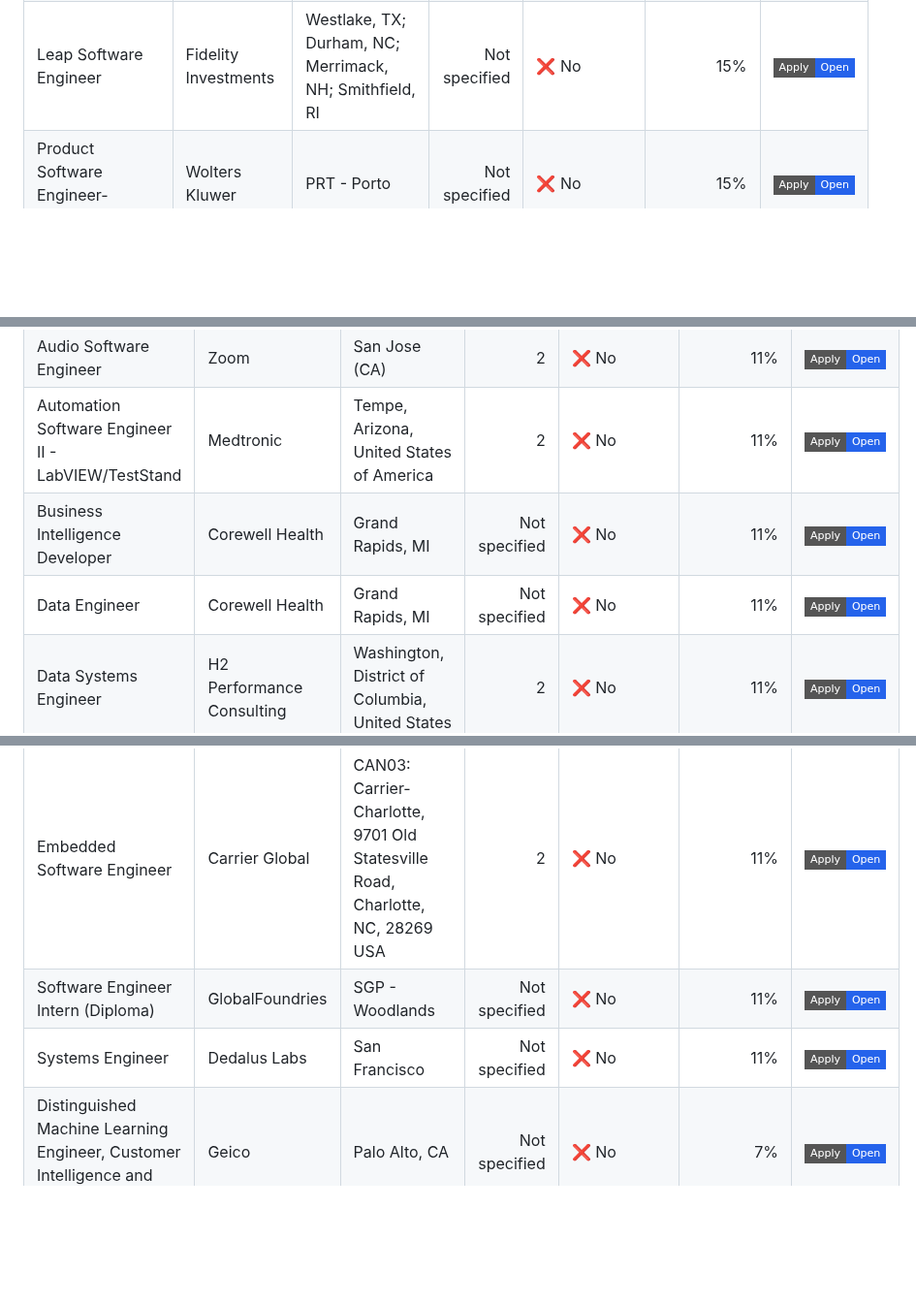
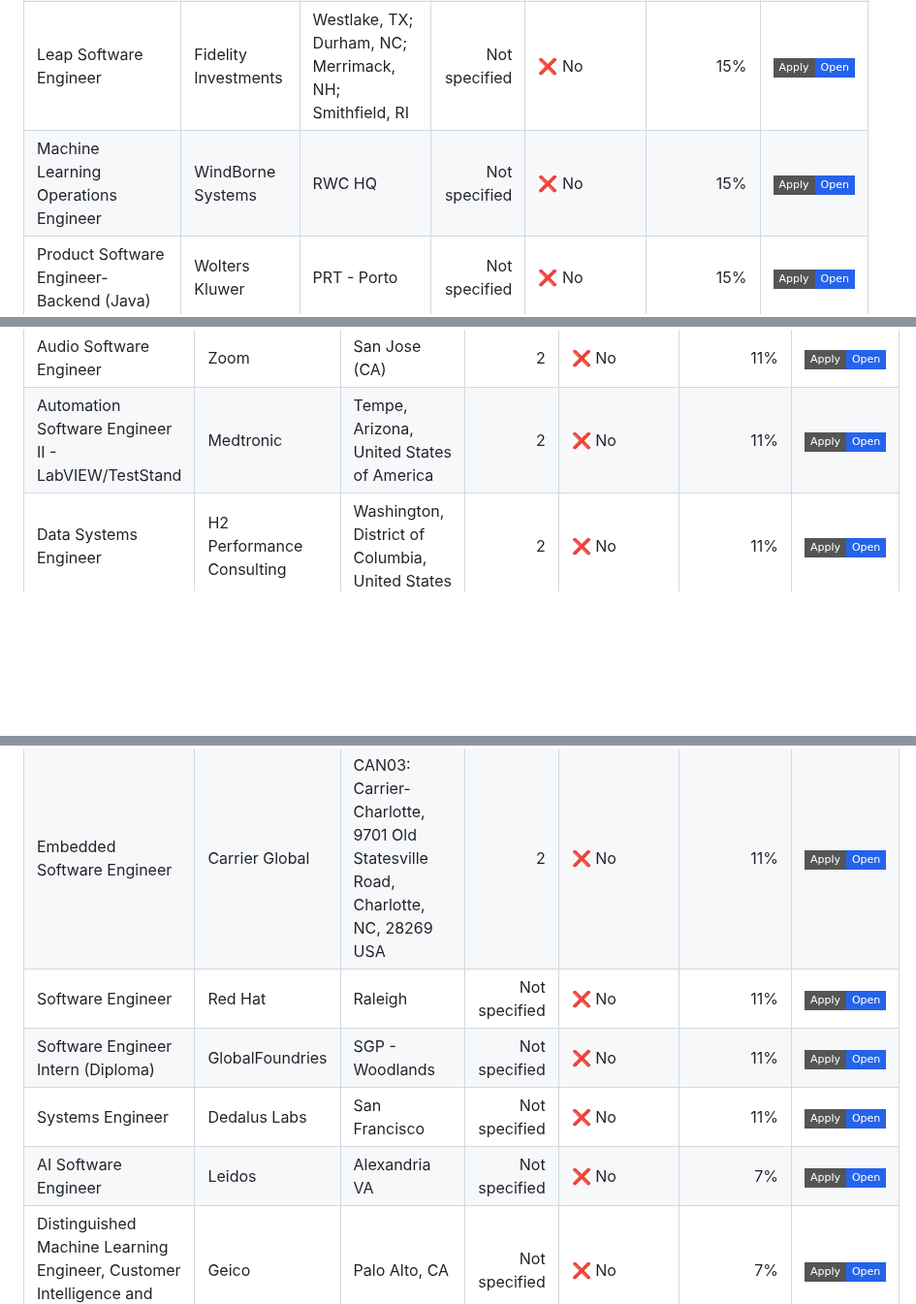
Before and after one commit to venkatsubash2003/Jobs4Me_Live, a Markdown page: README.md, 3 parts joined by grey strips. Shown at 97% size. Drawn GitHub-style; badges without logos; blank space fills up the shorter version.

```diff
--- a/README.md
+++ b/README.md
@@ -97,6 +105,7 @@ _Last updated: 2026-07-02 17:41 UTC_
 | Intern - Data Science & BioStatistics- Manufacturing | Merck | NLD - North Brabant - Boxmeer | Not specified | ❌ No | 15% | <a href="https://msd.wd5.myworkdayjobs.com/en-US/searchjobs/job/NLD---North-Brabant---Boxmeer/Intern---Data-Science---BioStatistics--Manufacturing_R390572-1"><img alt="Apply" src="https://img.shields.io/badge/Apply-Open-2563eb?style=flat-square"></a> |
 | ITSM Platform Engineer - Barclaycard Payments | Barclays | Canary Wharf, 1 Churchill Place | Not specified | ❌ No | 15% | <a href="https://barclays.wd3.myworkdayjobs.com/en-US/External_Career_Site_Barclays/job/Canary-Wharf-1-Churchill-Place/ITSM-Platform-Engineer---Barclaycard-Payments_JR-0000118142"><img alt="Apply" src="https://img.shields.io/badge/Apply-Open-2563eb?style=flat-square"></a> |
 | Leap Software Engineer | Fidelity Investments | Westlake, TX; Durham, NC; Merrimack, NH; Smithfield, RI | Not specified | ❌ No | 15% | <a href="https://fmr.wd1.myworkdayjobs.com/en-US/fidelitycareers/job/Westlake-TX/Leap-Software-Engineer_2132114"><img alt="Apply" src="https://img.shields.io/badge/Apply-Open-2563eb?style=flat-square"></a> |
+| Machine Learning Operations Engineer | WindBorne Systems | RWC HQ | Not specified | ❌ No | 15% | <a href="https://jobs.ashbyhq.com/windborne-systems/afb83d37-43ed-4833-b8dc-f0f371585b50"><img alt="Apply" src="https://img.shields.io/badge/Apply-Open-2563eb?style=flat-square"></a> |
 | Product Software Engineer-Backend (Java) | Wolters Kluwer | PRT - Porto | Not specified | ❌ No | 15% | <a href="https://wk.wd3.myworkdayjobs.com/en-US/External/job/PRT---Porto/Product-Software-Engineer-Backend--Java-_R0058621"><img alt="Apply" src="https://img.shields.io/badge/Apply-Open-2563eb?style=flat-square"></a> |
 | Software Engineer | Caterpillar Inc. | Bangalore, Karnataka; Bangalore, Karnataka | 2 | ❌ No | 15% | <a href="https://cat.wd5.myworkdayjobs.com/en-US/CaterpillarCareers/job/Bangalore-Karnataka/Software-Engineer_R0000376181"><img alt="Apply" src="https://img.shields.io/badge/Apply-Open-2563eb?style=flat-square"></a> |
 | Software Engineer I | LexisNexis Risk Solutions | Delaware | Not specified | ❌ No | 15% | <a href="https://relx.wd3.myworkdayjobs.com/en-US/RiskSolutions/job/Delaware/Software-Engineer-I_R115637"><img alt="Apply" src="https://img.shields.io/badge/Apply-Open-2563eb?style=flat-square"></a> |
@@ -285,12 +292,12 @@ _Last updated: 2026-07-02 17:41 UTC_
 | Software Engineer, Growth | Broccoli AI | San Francisco | Not specified | ❌ No | 15% | <a href="https://jobs.ashbyhq.com/broccoli/08e02df4-851e-4dfe-93f6-6ed0f0314d12"><img alt="Apply" src="https://img.shields.io/badge/Apply-Open-2563eb?style=flat-square"></a> |
 | Audio Software Engineer | Zoom | San Jose (CA) | 2 | ❌ No | 11% | <a href="https://zoom.wd5.myworkdayjobs.com/en-US/Zoom/job/San-Jose-CA/Audio-Software-Engineer_R19284"><img alt="Apply" src="https://img.shields.io/badge/Apply-Open-2563eb?style=flat-square"></a> |
 | Automation Software Engineer II - LabVIEW/TestStand | Medtronic | Tempe, Arizona, United States of America | 2 | ❌ No | 11% | <a href="https://medtronic.wd1.myworkdayjobs.com/en-US/redeploymentmedtroniccareers/job/Tempe-Arizona-United-States-of-America/Automation-Software-Engineer-II---LabVIEW-TestStand_R70740-1"><img alt="Apply" src="https://img.shields.io/badge/Apply-Open-2563eb?style=flat-square"></a> |
-| Business Intelligence Developer | Corewell Health | Grand Rapids, MI | Not specified | ❌ No | 11% | <a href="https://spectrumhealth.wd5.myworkdayjobs.com/en-US/CorewellHealthCareers/job/Grand-Rapids-MI/Business-Intelligence-Developer_R216565-1"><img alt="Apply" src="https://img.shields.io/badge/Apply-Open-2563eb?style=flat-square"></a> |
-| Data Engineer | Corewell Health | Grand Rapids, MI | Not specified | ❌ No | 11% | <a href="https://spectrumhealth.wd5.myworkdayjobs.com/en-US/CorewellHealthCareers/job/Grand-Rapids-MI/Data-Engineer_R216652-1"><img alt="Apply" src="https://img.shields.io/badge/Apply-Open-2563eb?style=flat-square"></a> |
 | Data Systems Engineer | H2 Performance Consulting | Washington, District of Columbia, United States | 2 | ❌ No | 11% | <a href="https://jobs.workable.com/view/nnJ3uMqugSJGAw6b5Qt6wW/hybrid-data-systems-engineer-in-washington-at-h2-performance-consulting"><img alt="Apply" src="https://img.shields.io/badge/Apply-Open-2563eb?style=flat-square"></a> |
 | Embedded Software Engineer | Carrier Global | CAN03: Carrier-Charlotte, 9701 Old Statesville Road, Charlotte, NC, 28269 USA | 2 | ❌ No | 11% | <a href="https://carrier.wd5.myworkdayjobs.com/en-US/jobs/job/CAN03-Carrier-Charlotte-9701-Old-Statesville-Road-Charlotte-NC-28269-USA/Embedded-Software-Engineer_30202859"><img alt="Apply" src="https://img.shields.io/badge/Apply-Open-2563eb?style=flat-square"></a> |
+| Software Engineer | Red Hat | Raleigh | Not specified | ❌ No | 11% | <a href="https://redhat.wd5.myworkdayjobs.com/en-US/jobs/job/Raleigh/Software-Engineer_R-058208"><img alt="Apply" src="https://img.shields.io/badge/Apply-Open-2563eb?style=flat-square"></a> |
 | Software Engineer Intern (Diploma) | GlobalFoundries | SGP - Woodlands | Not specified | ❌ No | 11% | <a href="https://globalfoundries.wd1.myworkdayjobs.com/en-US/External/job/SGP---Woodlands/XMLNAME-2H-University-Intern---CMP-Module-Engineering_JR-2502765"><img alt="Apply" src="https://img.shields.io/badge/Apply-Open-2563eb?style=flat-square"></a> |
 | Systems Engineer | Dedalus Labs | San Francisco | Not specified | ❌ No | 11% | <a href="https://jobs.ashbyhq.com/dedalus-labs/cc865f1c-3c3a-4e89-ab55-0021b0c34970"><img alt="Apply" src="https://img.shields.io/badge/Apply-Open-2563eb?style=flat-square"></a> |
+| AI Software Engineer | Leidos | Alexandria VA | Not specified | ❌ No | 7% | <a href="https://leidos.wd5.myworkdayjobs.com/en-US/External/job/Alexandria-VA/AI-Software-Engineer_R-00186317"><img alt="Apply" src="https://img.shields.io/badge/Apply-Open-2563eb?style=flat-square"></a> |
 | Distinguished Machine Learning Engineer, Customer Intelligence and Recommendation | Geico | Palo Alto, CA | Not specified | ❌ No | 7% | <a href="https://geico.wd1.myworkdayjobs.com/en-US/External/job/Palo-Alto-CA/Distinguished-Machine-Learning-Engineer--Customer-Intelligence-and-Recommendation_R0064336"><img alt="Apply" src="https://img.shields.io/badge/Apply-Open-2563eb?style=flat-square"></a> |
 | KAP 2026-2027 - AI-Native Builder / Platform Associate - Mercatus Center | Stand Together | Arlington, VA | Not specified | ❌ No | 7% | <a href="https://jobs.lever.co/standtogether/92015b6f-ac8b-4b60-8afc-b193c95813db"><img alt="Apply" src="https://img.shields.io/badge/Apply-Open-2563eb?style=flat-square"></a> |
 | Technical Recruiting Intern - AI & Automation | Eulerity | New York, NY | Not specified | ❌ No | 7% | <a href="https://job-boards.greenhouse.io/eulerity/jobs/4693128006"><img alt="Apply" src="https://img.shields.io/badge/Apply-Open-2563eb?style=flat-square"></a> |
```
Also changed, not shown: other parts of README.md (+25 -20 lines).
